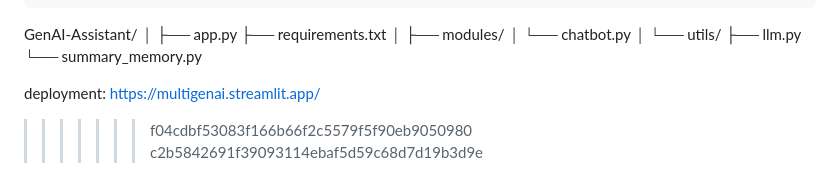
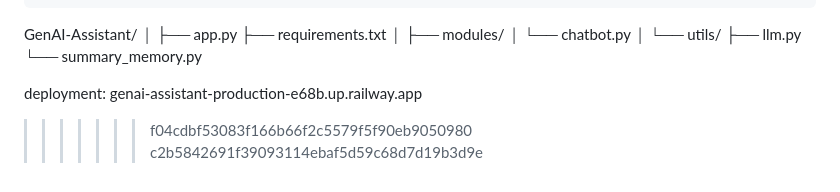
Before and after one commit to DileepKushwah/GenAI-Assistant, a Markdown page: README.md, the part around the change. GitHub-like rendering.

```diff
--- a/README.md
+++ b/README.md
@@ -378,6 +378,6 @@ GenAI-Assistant/
 └── summary_memory.py
 
 
-deployment: https://multigenai.streamlit.app/
+deployment: genai-assistant-production-e68b.up.railway.app
 >>>>>>> f04cdbf53083f166b66f2c5579f5f90eb9050980
 >>>>>>> c2b5842691f39093114ebaf5d59c68d7d19b3d9e
```
